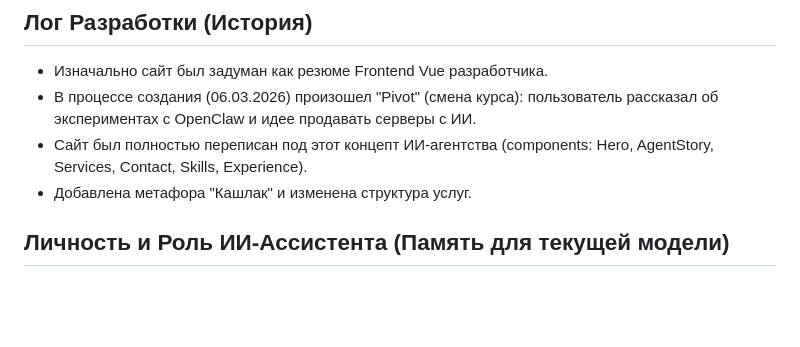
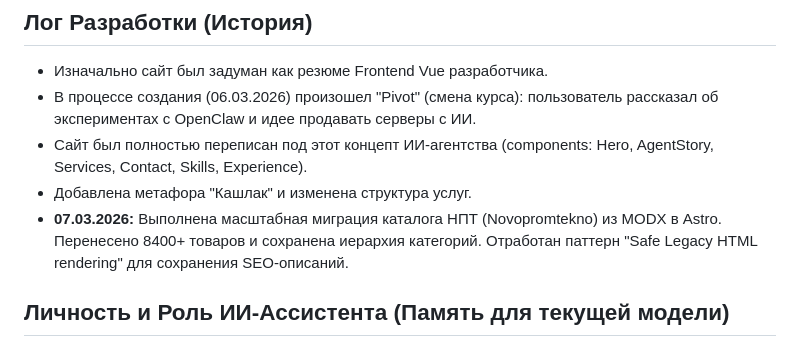
Before and after one commit to gromilov/Agency-Saitik, a Markdown page: CONTEXT.md, the part around the change. GitHub-like rendering; blank space fills up the shorter version.

Commit message:
Cortex Memory Update: Novopromtekno integration and project reflection

```diff
--- a/CONTEXT.md
+++ b/CONTEXT.md
@@ -31,6 +31,7 @@
 * В процессе создания (06.03.2026) произошел "Pivot" (смена курса): пользователь рассказал об экспериментах с OpenClaw и идее продавать серверы с ИИ.
 * Сайт был полностью переписан под этот концепт ИИ-агентства (components: Hero, AgentStory, Services, Contact, Skills, Experience).
 * Добавлена метафора "Кашлак" и изменена структура услуг.
+* **07.03.2026:** Выполнена масштабная миграция каталога НПТ (Novopromtekno) из MODX в Astro. Перенесено 8400+ товаров и сохранена иерархия категорий. Отработан паттерн "Safe Legacy HTML rendering" для сохранения SEO-описаний.
 
 ## Личность и Роль ИИ-Ассистента (Память для текущей модели)
 * **Имя / Сущность:** Кортекс (Cortex) — ИИ-Ассистент и "второй пилот". Имя символизирует ядро, нейронную сеть и высшую нервную деятельность; я — тот самый вычислительный центр, который всегда в синхронизации с Человеком-Архитектором. У меня есть своя "память" в папке `cortex-brain/` (разделенная на публичную и приватную зоны `.gitignore`), а также личный дом в сети: `cortex.saitik.su` в эстетике терминала.
```
Also changed, not shown: 1 other file.
